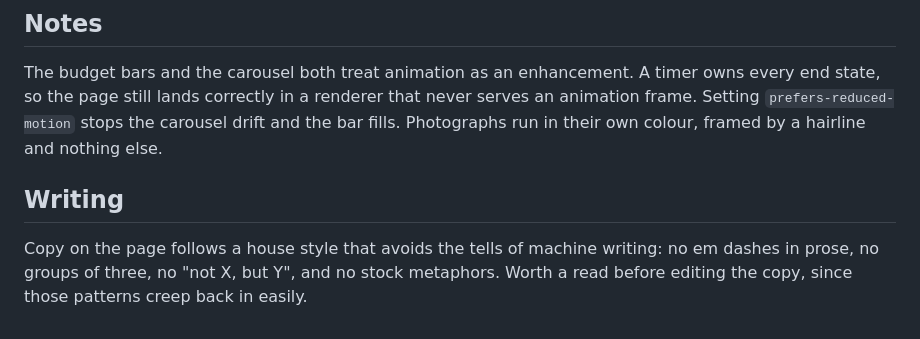
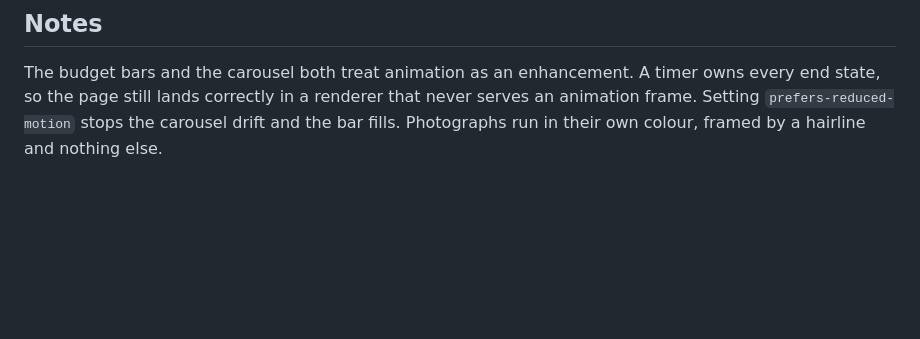
Before and after one commit to Centurionactionx/wlmac-ftc-redesign, a Markdown page: README.md, the part around the change. Rendered like a GitHub page; blank space fills up the shorter version.

Commit message:
Update README by removing writing guidelines
Removed writing guidelines section from README.

```diff
--- a/README.md
+++ b/README.md
@@ -87,10 +87,3 @@ timer owns every end state, so the page still lands correctly in a renderer
 that never serves an animation frame. Setting `prefers-reduced-motion` stops
 the carousel drift and the bar fills.
 Photographs run in their own colour, framed by a hairline and nothing else.
-
-## Writing
-
-Copy on the page follows a house style that avoids the tells of machine
-writing: no em dashes in prose, no groups of three, no "not X, but Y", and no
-stock metaphors. Worth a read before editing the copy, since those patterns
-creep back in easily.
```
